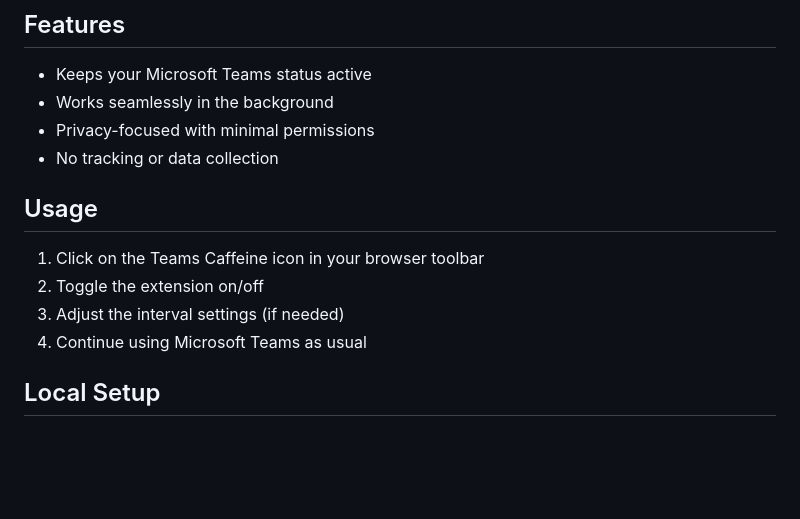
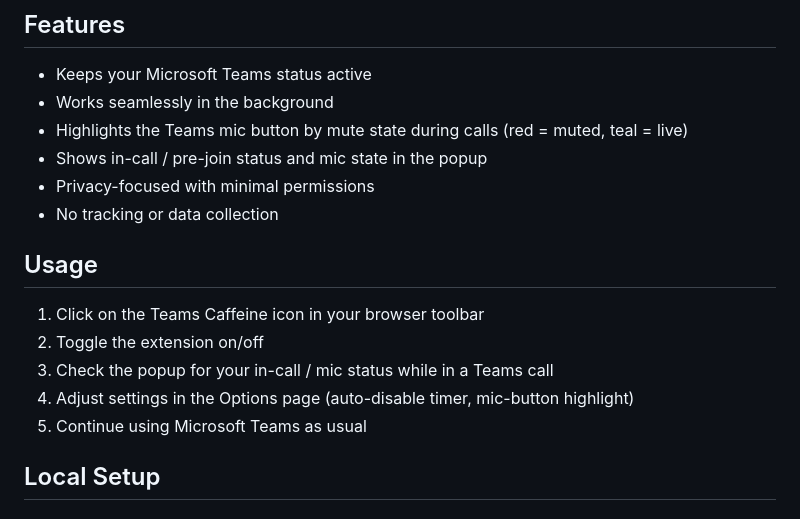
Before and after one commit to g-guerzoni/teams-caffeine, a Markdown page: README.md, the part around the change. Drawn GitHub-style; blank space fills up the shorter version.

Commit message:
docs: document Teams mic highlight and call/mic indicator

```diff
--- a/README.md
+++ b/README.md
@@ -14,6 +14,8 @@ Teams Caffeine is a lightweight browser extension that keeps your Microsoft Team
 
 - Keeps your Microsoft Teams status active
 - Works seamlessly in the background
+- Highlights the Teams mic button by mute state during calls (red = muted, teal = live)
+- Shows in-call / pre-join status and mic state in the popup
 - Privacy-focused with minimal permissions
 - No tracking or data collection
 
@@ -21,8 +23,9 @@ Teams Caffeine is a lightweight browser extension that keeps your Microsoft Team
 
 1. Click on the Teams Caffeine icon in your browser toolbar
 2. Toggle the extension on/off
-3. Adjust the interval settings (if needed)
-4. Continue using Microsoft Teams as usual
+3. Check the popup for your in-call / mic status while in a Teams call
+4. Adjust settings in the Options page (auto-disable timer, mic-button highlight)
+5. Continue using Microsoft Teams as usual
 
 ## Local Setup
 
```
Also changed, not shown: ARCHITECTURE.md (+31 -8 lines).
